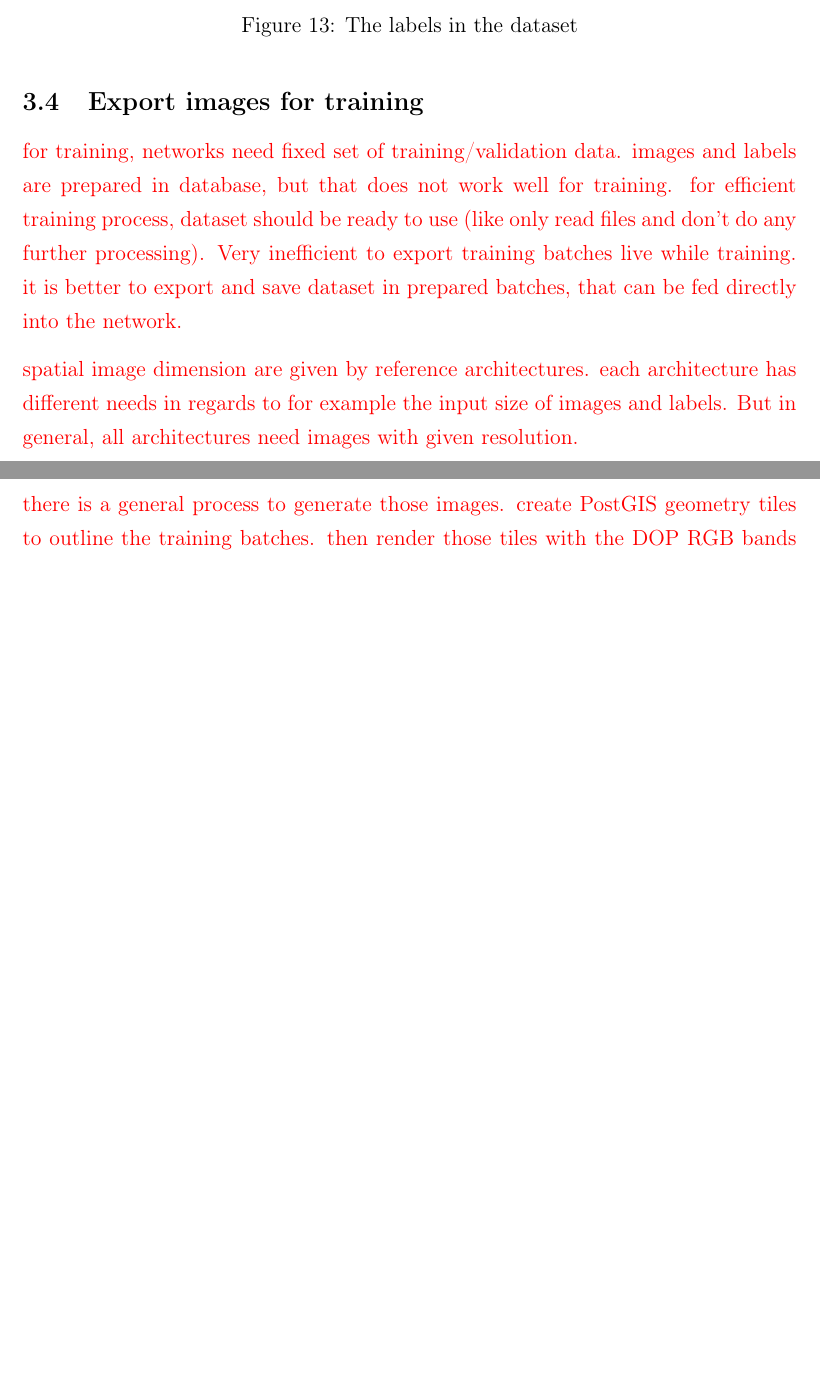
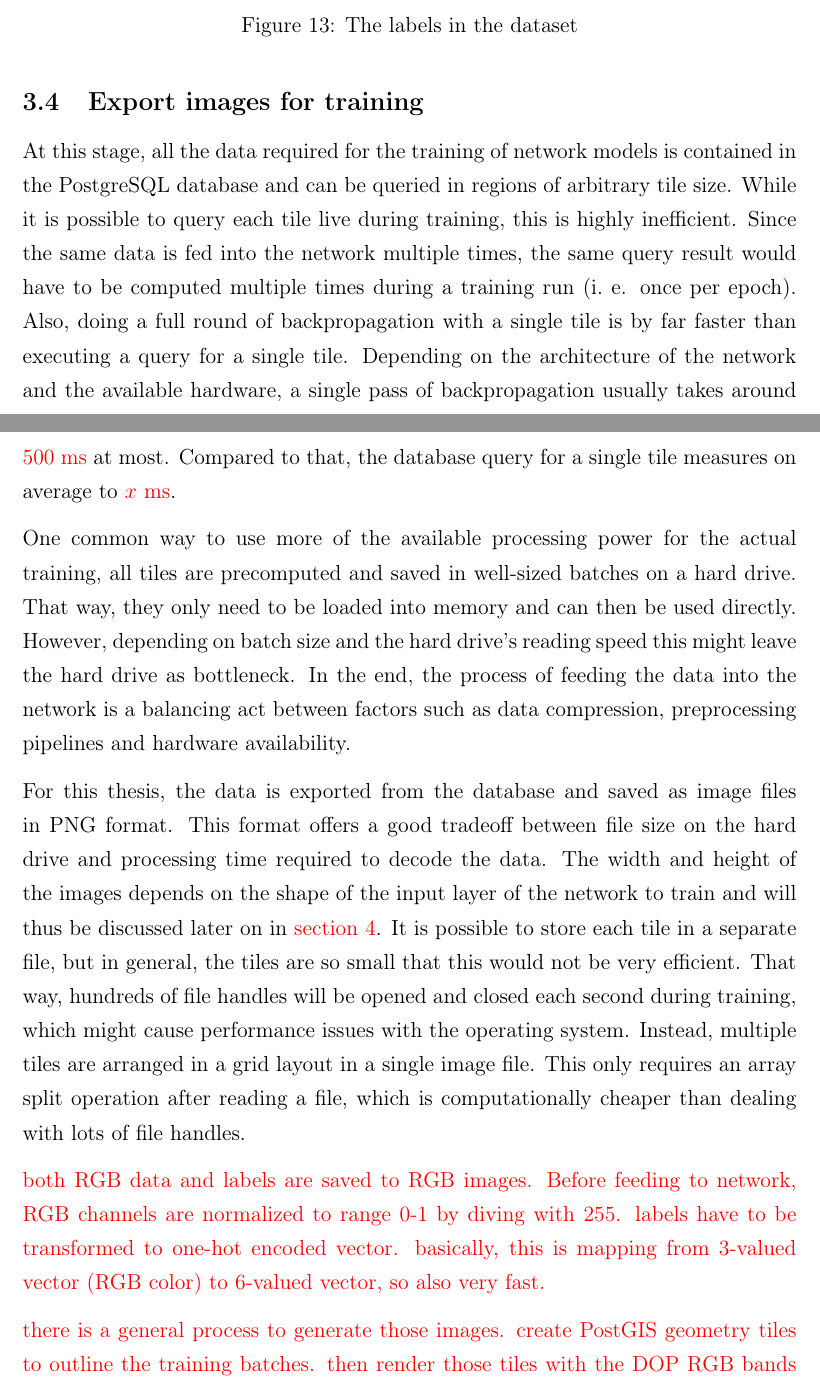
Before and after one commit to karstenkoehler/semantic-segmentation-master-thesis, a LaTeX thesis (latex/thesis.tex, which reads latex/content/data_analysis.tex): two parts of pages 29 and 30 of 40 before the commit and two parts of pages 29 and 30 of 41 after it, joined at a grey line, cut so that both start at the same text, the shorter picture padded with empty space. Compiled offline with pdfLaTeX.

Commit message:
export training images section

```diff
--- a/latex/content/data_analysis.tex
+++ b/latex/content/data_analysis.tex
@@ -115,12 +115,16 @@ Figure~\ref{fig:dop_label_all} depicts the segmentation for the whole dataset wi
 \end{figure}
 
 \subsection{Export images for training}
+% TODO: confirm numbers for training/querying time
+At this stage, all the data required for the training of network models is contained in the PostgreSQL database and can be queried in regions of arbitrary tile size. While it is possible to query each tile live during training, this is highly inefficient. Since the same data is fed into the network multiple times, the same query result would have to be computed multiple times during a training run (i.~e. once per epoch). Also, doing a full round of backpropagation with a single tile is by far faster than executing a query for a single tile. Depending on the architecture of the network and the available hardware, a single pass of backpropagation usually takes around \WIP{$500~\text{ms}$} at most. Compared to that, the database query for a single tile measures on average to \WIP{$x~\text{ms}$}.
 
+One common way to use more of the available processing power for the actual training, all tiles are precomputed and saved in well-sized batches on a hard drive. That way, they only need to be loaded into memory and can then be used directly. However, depending on batch size and the hard drive's reading speed this might leave the hard drive as bottleneck. In the end, the process of feeding the data into the network is a balancing act between factors such as data compression, preprocessing pipelines and hardware availability.
+
+% TODO: reference the correct section
+For this thesis, the data is exported from the database and saved as image files in PNG format. This format offers a good tradeoff between file size on the hard drive and processing time required to decode the data. The width and height of the images depends on the shape of the input layer of the network to train and will thus be discussed later on in \WIP{section~\ref{sec:segmentation}}. It is possible to store each tile in a separate file, but in general, the tiles are so small that this would not be very efficient. That way, hundreds of file handles will be opened and closed each second during training, which might cause performance issues with the operating system. Instead, multiple tiles are arranged in a grid layout in a single image file. This only requires an array split operation after reading a file, which is computationally cheaper than dealing with lots of file handles.
 
 \WIP{
-for training, networks need fixed set of training/validation data. images and labels are prepared in database, but that does not work well for training. for efficient training process, dataset should be ready to use (like only read files and don't do any further processing). Very inefficient to export training batches live while training. it is better to export and save dataset in prepared batches, that can be fed directly into the network.
-
-spatial image dimension are given by reference architectures. each architecture has different needs in regards to for example the input size of images and labels. But in general, all architectures need images with given resolution.
+both RGB data and labels are saved to RGB images. Before feeding to network, RGB channels are normalized to range 0-1 by diving with 255. labels have to be transformed to one-hot encoded vector. basically, this is mapping from 3-valued vector (RGB color) to 6-valued vector, so also very fast.
 
 there is a general process to generate those images. create PostGIS geometry tiles to outline the training batches. then render those tiles with the DOP RGB bands to have input images. render it again with the segmentation info, to get the labels.
 
```
